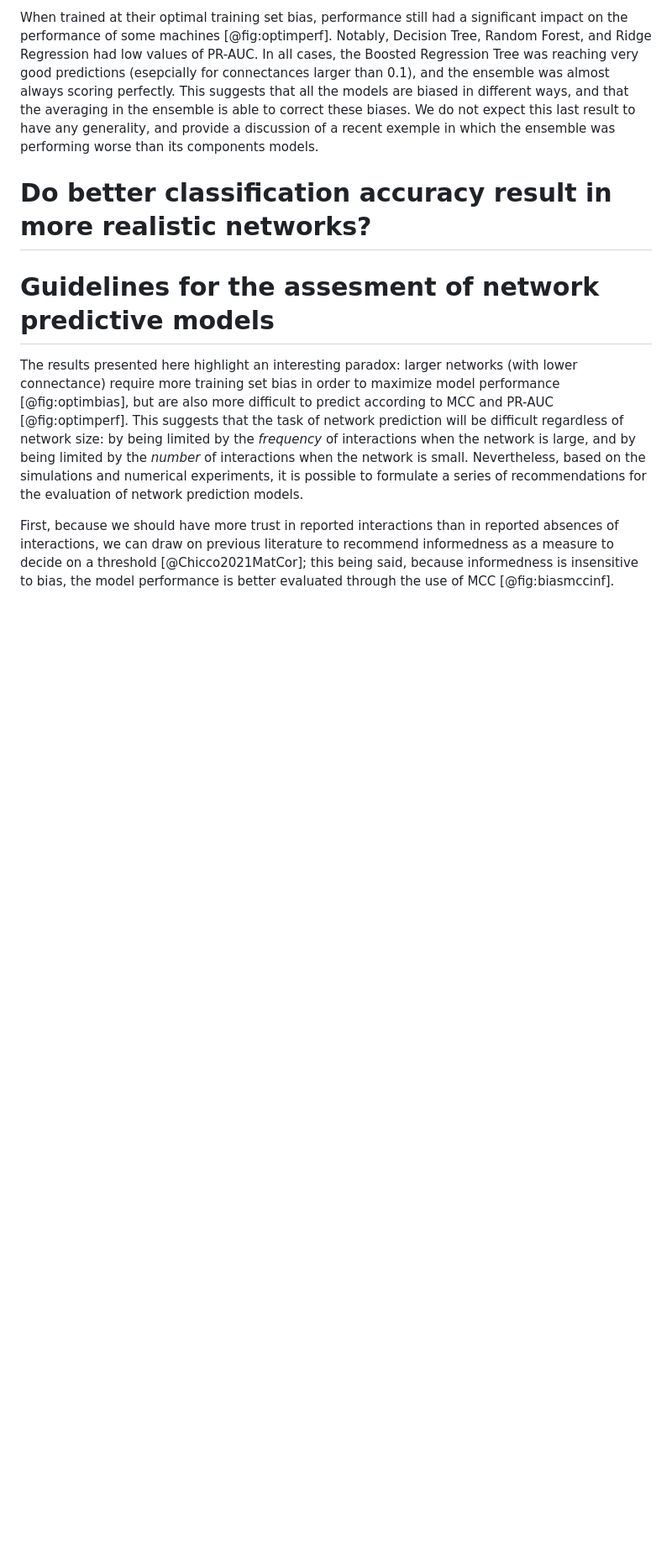
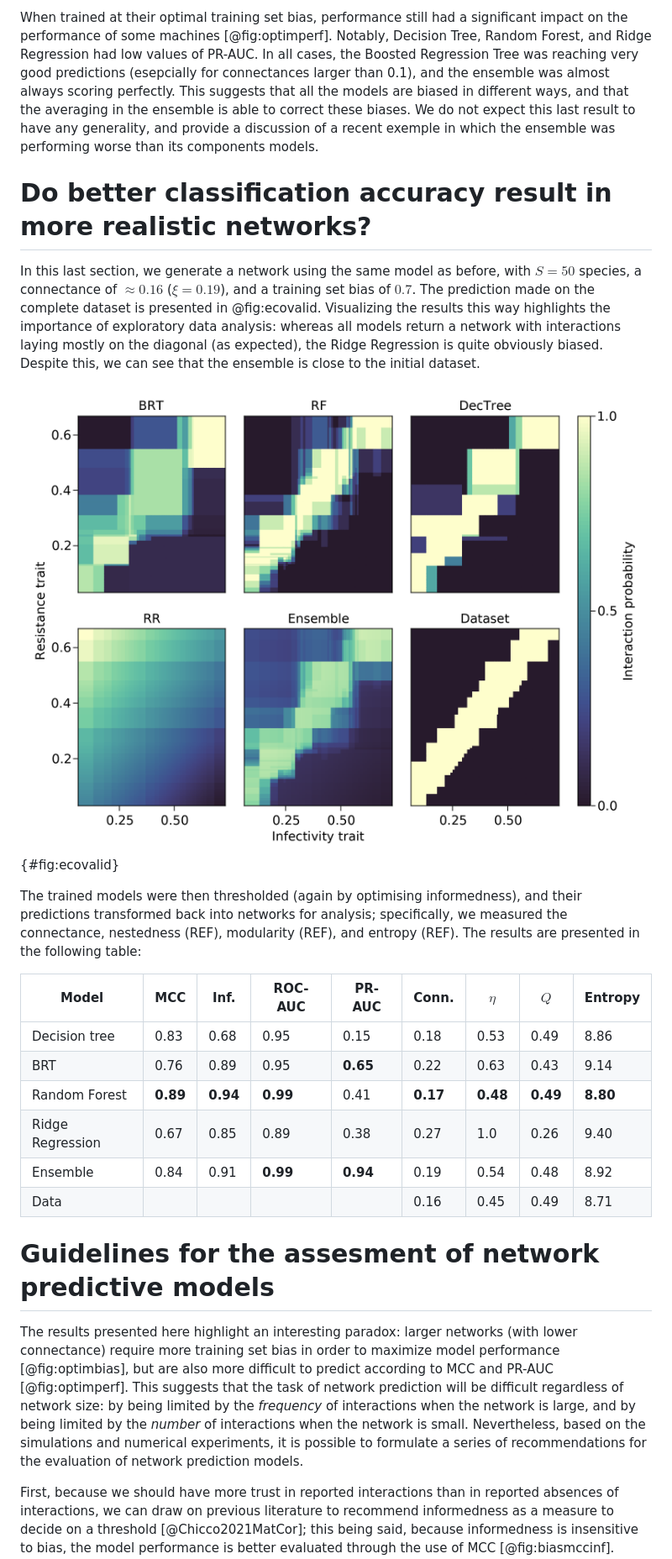
Before and after one commit to PoisotLab/ms_networkary_classifiers, a Markdown page: README.md, the part around the change. Shown: that part at 84% size. Rendered like a GitHub page; pictures changed too: figures/valid_ensemble.png (added); blank space fills up the shorter version.

Commit message:
table

```diff
--- a/README.md
+++ b/README.md
@@ -404,7 +404,30 @@ its components models.
 
 # Do better classification accuracy result in more realistic networks?
 
+In this last section, we generate a network using the same model as before, with
+$S = 50$ species, a connectance of $\approx 0.16$ ($\xi = 0.19$), and a training
+set bias of $0.7$. The prediction made on the complete dataset is presented in
+@fig:ecovalid. Visualizing the results this way highlights the importance of
+exploratory data analysis: whereas all models return a network with interactions
+laying mostly on the diagonal (as expected), the Ridge Regression is quite
+obviously biased. Despite this, we can see that the ensemble is close to the
+initial dataset.
 
+![](figures/valid_ensemble.png){#fig:ecovalid}
+
+The trained models were then thresholded (again by optimising informedness), and
+their predictions transformed back into networks for analysis; specifically, we
+measured the connectance, nestedness (REF), modularity (REF), and entropy (REF).
+The results are presented in the following table:
+
+| Model            | MCC      | Inf.     | ROC-AUC  | PR-AUC   | Conn.    | $\eta$   | $Q$      | Entropy  |
+| ---------------- | -------- | -------- | -------- | -------- | -------- | -------- | -------- | -------- |
+| Decision tree    | 0.83     | 0.68     | 0.95     | 0.15     | 0.18     | 0.53     | 0.49     | 8.86     |
+| BRT              | 0.76     | 0.89     | 0.95     | **0.65** | 0.22     | 0.63     | 0.43     | 9.14     |
+| Random Forest    | **0.89** | **0.94** | **0.99** | 0.41     | **0.17** | **0.48** | **0.49** | **8.80** |
+| Ridge Regression | 0.67     | 0.85     | 0.89     | 0.38     | 0.27     | 1.0      | 0.26     | 9.40     |
+| Ensemble         | 0.84     | 0.91     | **0.99** | **0.94** | 0.19     | 0.54     | 0.48     | 8.92     |
+| Data             |          |          |          |          | 0.16     | 0.45     | 0.49     | 8.71     |
 
 # Guidelines for the assesment of network predictive models
 
```
Also changed, not shown: 2 other files.
